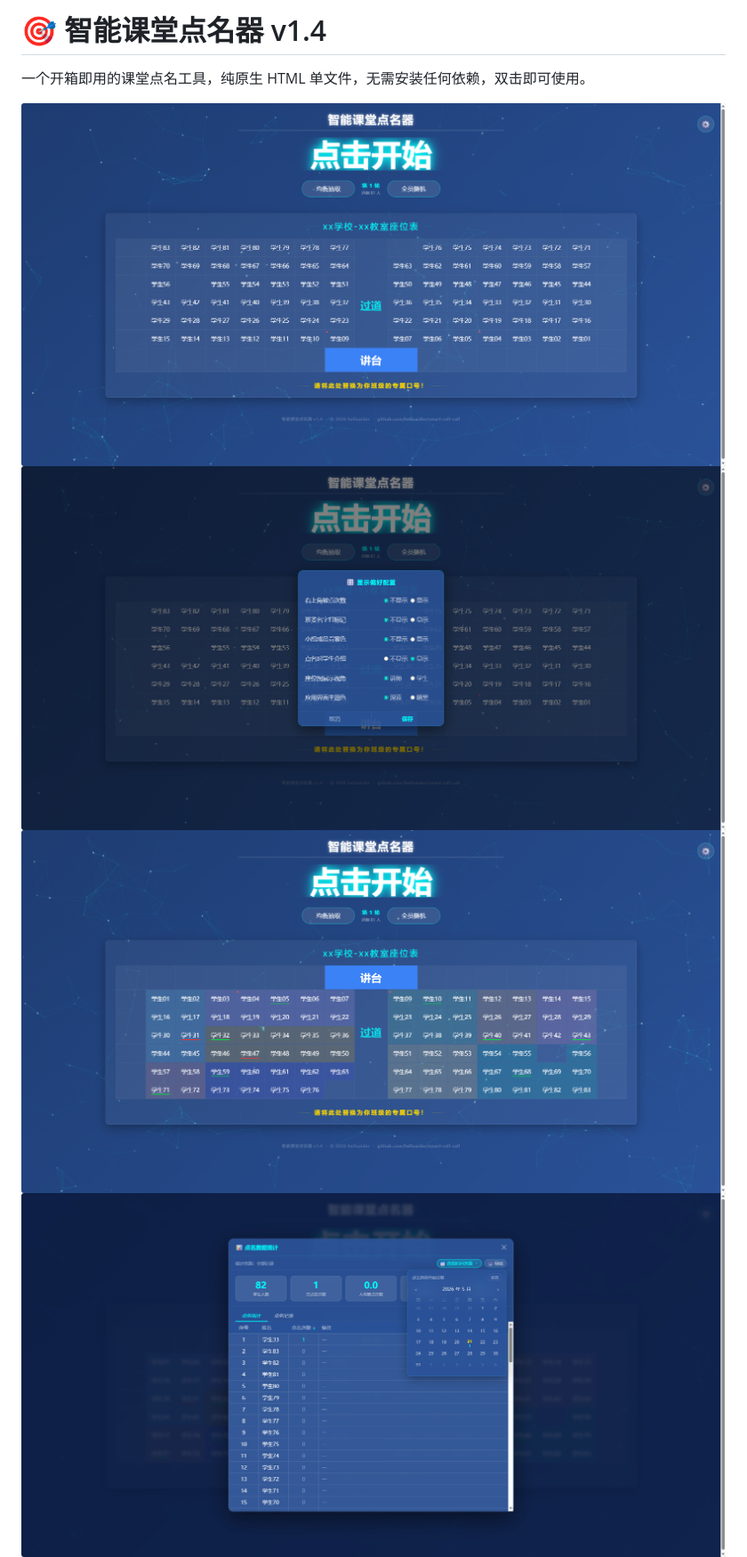
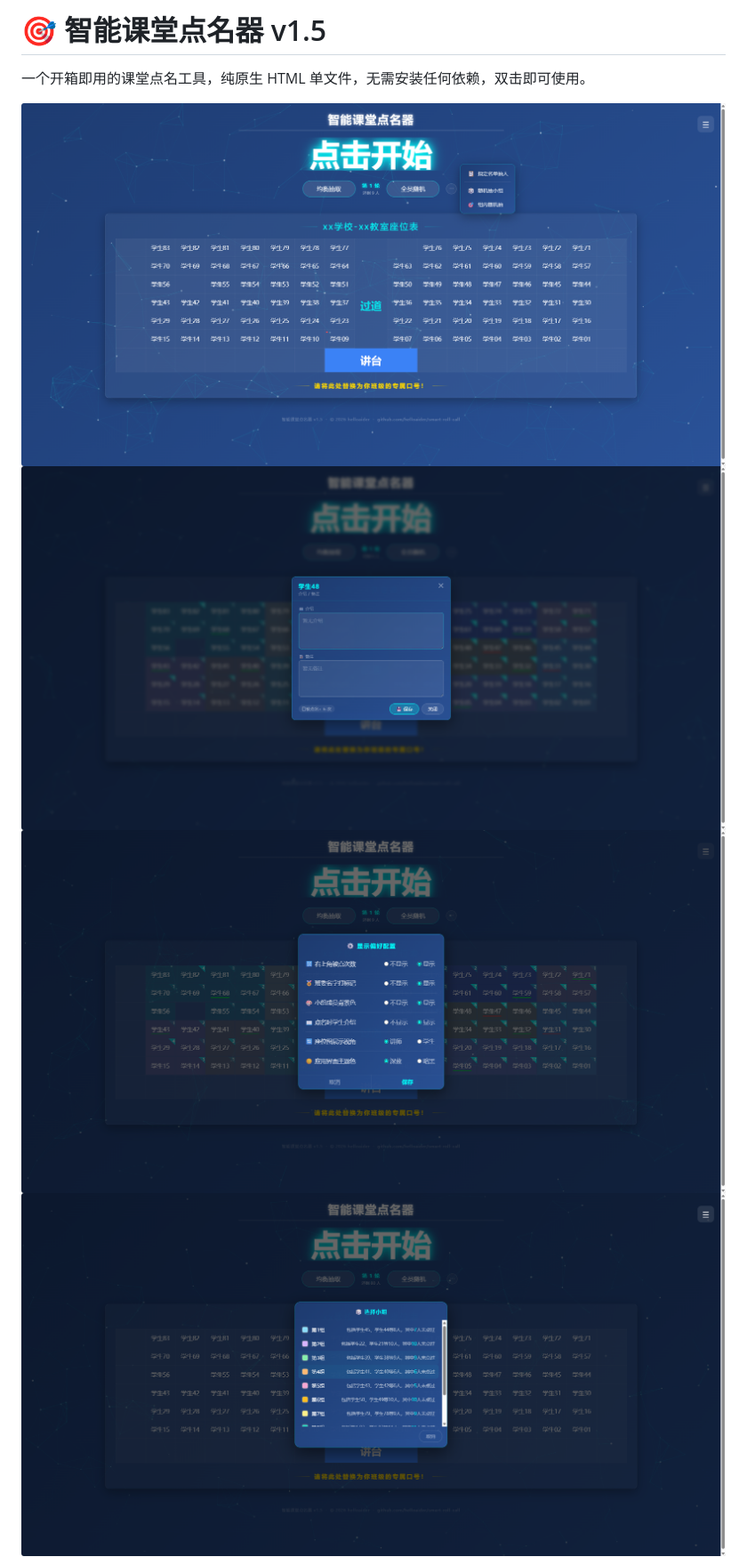
Before and after one commit to helloaider/smart-roll-call, a Markdown page: README.md, the part around the change printed below. Shown: that part at 89% size. Rendered like a GitHub page; pictures changed too: readme_images/preview1.png, readme_images/preview2.png, readme_images/preview3.png.

```diff
--- a/README.md
+++ b/README.md
@@ -1,4 +1,4 @@
-# 🎯 智能课堂点名器 v1.4
+# 🎯 智能课堂点名器 v1.5
 
 一个开箱即用的课堂点名工具，纯原生 HTML 单文件，无需安装任何依赖，双击即可使用。
 
```
Also changed, not shown: other parts of README.md (+10 -1 lines), 4 other files.
